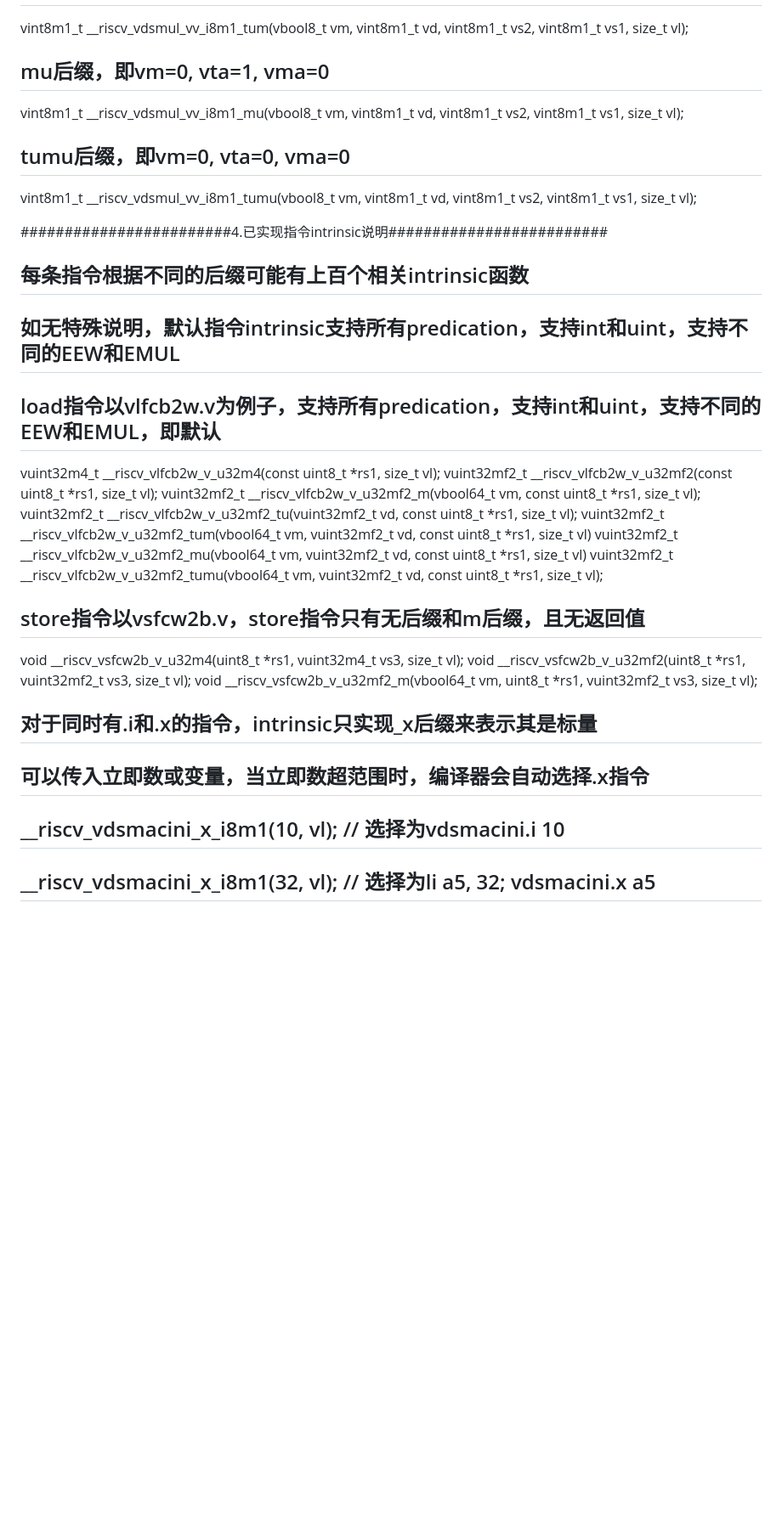
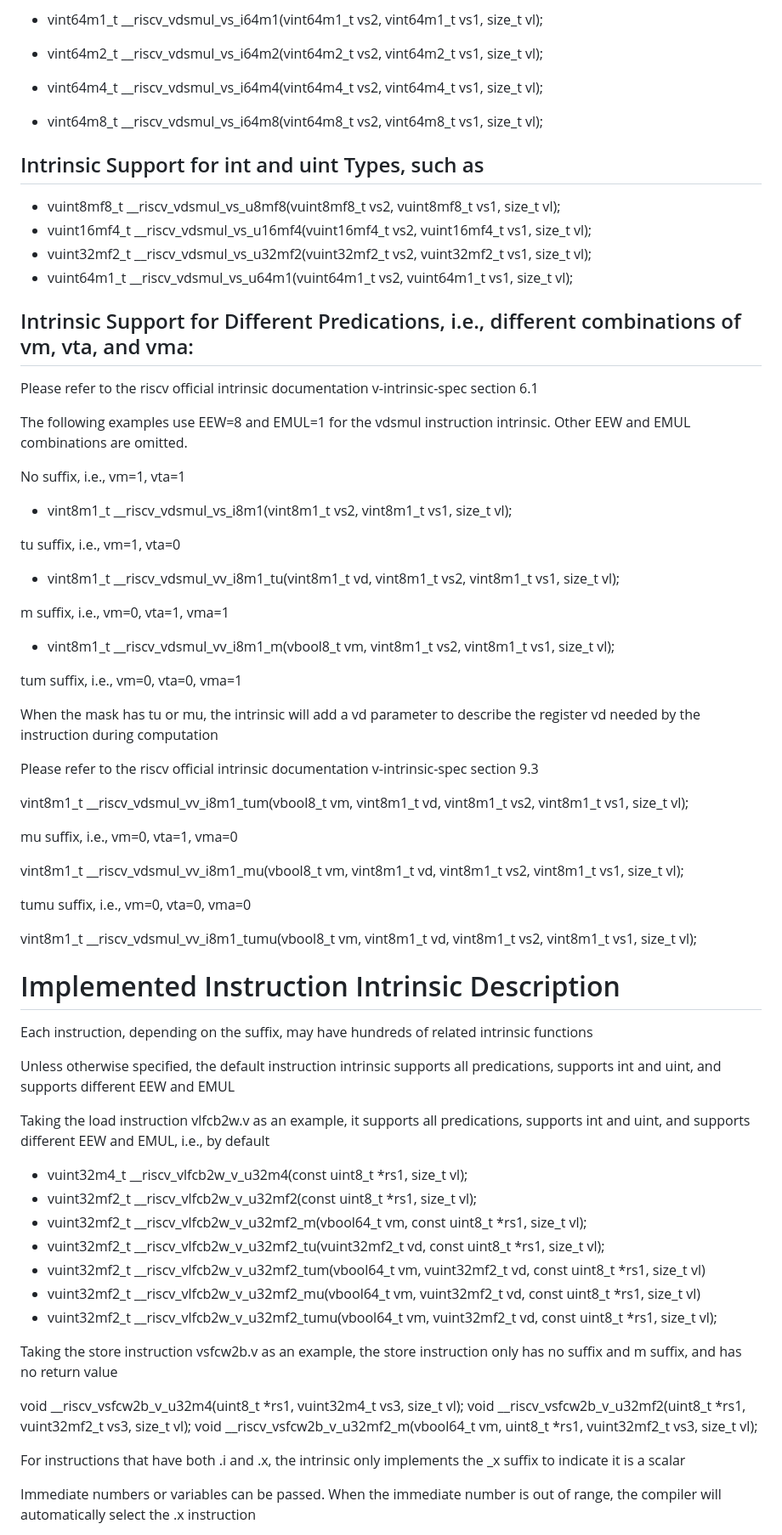
Before and after one commit to mfkiwl/riscv-vector4wireless-extension, a Markdown page: toolchain/readme.md, the part around one of its changes. Shown at 85% size. GitHub-like rendering; blank space fills up the shorter version.

```diff
--- a/toolchain/readme.md
+++ b/toolchain/readme.md
@@ -153,31 +197,72 @@ vint8m1_t __riscv_vdsmul_vv_i8m1_m(vbool8_t vm, vint8m1_t vs2, vint8m1_t vs1, si
+- vint64m1_t __riscv_vdsmul_vs_i64m1(vint64m1_t vs2, vint64m1_t vs1, size_t vl);
+- vint64m2_t __riscv_vdsmul_vs_i64m2(vint64m2_t vs2, vint64m2_t vs1, size_t vl);
+- vint64m4_t __riscv_vdsmul_vs_i64m4(vint64m4_t vs2, vint64m4_t vs1, size_t vl);
+- vint64m8_t __riscv_vdsmul_vs_i64m8(vint64m8_t vs2, vint64m8_t vs1, size_t vl);
+
+## Intrinsic Support for int and uint Types, such as
+
+- vuint8mf8_t __riscv_vdsmul_vs_u8mf8(vuint8mf8_t vs2, vuint8mf8_t vs1, size_t vl);
+- vuint16mf4_t __riscv_vdsmul_vs_u16mf4(vuint16mf4_t vs2, vuint16mf4_t vs1, size_t vl);
+- vuint32mf2_t __riscv_vdsmul_vs_u32mf2(vuint32mf2_t vs2, vuint32mf2_t vs1, size_t vl);
+- vuint64m1_t __riscv_vdsmul_vs_u64m1(vuint64m1_t vs2, vuint64m1_t vs1, size_t vl);
+
+## Intrinsic Support for Different Predications, i.e., different combinations of vm, vta, and vma:
+
+Please refer to the riscv official intrinsic documentation v-intrinsic-spec section 6.1
+
+The following examples use EEW=8 and EMUL=1 for the vdsmul instruction intrinsic. Other EEW and EMUL combinations are omitted.
+
+No suffix, i.e., vm=1, vta=1
+
+- vint8m1_t __riscv_vdsmul_vs_i8m1(vint8m1_t vs2, vint8m1_t vs1, size_t vl);
+
+tu suffix, i.e., vm=1, vta=0
+
+- vint8m1_t __riscv_vdsmul_vv_i8m1_tu(vint8m1_t vd, vint8m1_t vs2, vint8m1_t vs1, size_t vl);
+
+m suffix, i.e., vm=0, vta=1, vma=1
+
+- vint8m1_t __riscv_vdsmul_vv_i8m1_m(vbool8_t vm, vint8m1_t vs2, vint8m1_t vs1, size_t vl);
+
+tum suffix, i.e., vm=0, vta=0, vma=1
+
+When the mask has tu or mu, the intrinsic will add a vd parameter to describe the register vd needed by the instruction during computation
+
+Please refer to the riscv official intrinsic documentation v-intrinsic-spec section 9.3
+
 vint8m1_t __riscv_vdsmul_vv_i8m1_tum(vbool8_t vm, vint8m1_t vd, vint8m1_t vs2, vint8m1_t vs1, size_t vl);
 
-## mu后缀，即vm=0, vta=1, vma=0
+mu suffix, i.e., vm=0, vta=1, vma=0
+
 vint8m1_t __riscv_vdsmul_vv_i8m1_mu(vbool8_t vm, vint8m1_t vd, vint8m1_t vs2, vint8m1_t vs1, size_t vl);
 
-## tumu后缀，即vm=0, vta=0, vma=0
+tumu suffix, i.e., vm=0, vta=0, vma=0
+
 vint8m1_t __riscv_vdsmul_vv_i8m1_tumu(vbool8_t vm, vint8m1_t vd, vint8m1_t vs2, vint8m1_t vs1, size_t vl);
 
-########################4.已实现指令intrinsic说明#########################
-## 每条指令根据不同的后缀可能有上百个相关intrinsic函数
-## 如无特殊说明，默认指令intrinsic支持所有predication，支持int和uint，支持不同的EEW和EMUL
-## load指令以vlfcb2w.v为例子，支持所有predication，支持int和uint，支持不同的EEW和EMUL，即默认
-vuint32m4_t __riscv_vlfcb2w_v_u32m4(const uint8_t *rs1, size_t vl);
-vuint32mf2_t __riscv_vlfcb2w_v_u32mf2(const uint8_t *rs1, size_t vl);
-vuint32mf2_t __riscv_vlfcb2w_v_u32mf2_m(vbool64_t vm, const uint8_t *rs1, size_t vl);
-vuint32mf2_t __riscv_vlfcb2w_v_u32mf2_tu(vuint32mf2_t vd, const uint8_t *rs1, size_t vl);
-vuint32mf2_t __riscv_vlfcb2w_v_u32mf2_tum(vbool64_t vm, vuint32mf2_t vd, const uint8_t *rs1, size_t vl)
-vuint32mf2_t __riscv_vlfcb2w_v_u32mf2_mu(vbool64_t vm, vuint32mf2_t vd, const uint8_t *rs1, size_t vl)
-vuint32mf2_t __riscv_vlfcb2w_v_u32mf2_tumu(vbool64_t vm, vuint32mf2_t vd, const uint8_t *rs1, size_t vl);
+# Implemented Instruction Intrinsic Description
 
-## store指令以vsfcw2b.v，store指令只有无后缀和m后缀，且无返回值
+Each instruction, depending on the suffix, may have hundreds of related intrinsic functions
+
+Unless otherwise specified, the default instruction intrinsic supports all predications, supports int and uint, and supports different EEW and EMUL
+
+Taking the load instruction vlfcb2w.v as an example, it supports all predications, supports int and uint, and supports different EEW and EMUL, i.e., by default
+
+- vuint32m4_t __riscv_vlfcb2w_v_u32m4(const uint8_t *rs1, size_t vl);
+- vuint32mf2_t __riscv_vlfcb2w_v_u32mf2(const uint8_t *rs1, size_t vl);
+- vuint32mf2_t __riscv_vlfcb2w_v_u32mf2_m(vbool64_t vm, const uint8_t *rs1, size_t vl);
+- vuint32mf2_t __riscv_vlfcb2w_v_u32mf2_tu(vuint32mf2_t vd, const uint8_t *rs1, size_t vl);
+- vuint32mf2_t __riscv_vlfcb2w_v_u32mf2_tum(vbool64_t vm, vuint32mf2_t vd, const uint8_t *rs1, size_t vl)
+- vuint32mf2_t __riscv_vlfcb2w_v_u32mf2_mu(vbool64_t vm, vuint32mf2_t vd, const uint8_t *rs1, size_t vl)
+- vuint32mf2_t __riscv_vlfcb2w_v_u32mf2_tumu(vbool64_t vm, vuint32mf2_t vd, const uint8_t *rs1, size_t vl);
+
+Taking the store instruction vsfcw2b.v as an example, the store instruction only has no suffix and m suffix, and has no return value
+
 void __riscv_vsfcw2b_v_u32m4(uint8_t *rs1, vuint32m4_t vs3, size_t vl);
 void __riscv_vsfcw2b_v_u32mf2(uint8_t *rs1, vuint32mf2_t vs3, size_t vl);
 void __riscv_vsfcw2b_v_u32mf2_m(vbool64_t vm, uint8_t *rs1, vuint32mf2_t vs3, size_t vl);
 
-## 对于同时有.i和.x的指令，intrinsic只实现_x后缀来表示其是标量
-## 可以传入立即数或变量，当立即数超范围时，编译器会自动选择.x指令
-## __riscv_vdsmacini_x_i8m1(10, vl); // 选择为vdsmacini.i 10
-## __riscv_vdsmacini_x_i8m1(32, vl); // 选择为li a5, 32; vdsmacini.x a5
+For instructions that have both .i and .x, the intrinsic only implements the _x suffix to indicate it is a scalar
 
+Immediate numbers or variables can be passed. When the immediate number is out of range, the compiler will automatically select the .x instruction
 
```
Also changed, not shown: other parts of toolchain/readme.md (+279 -185 lines).
